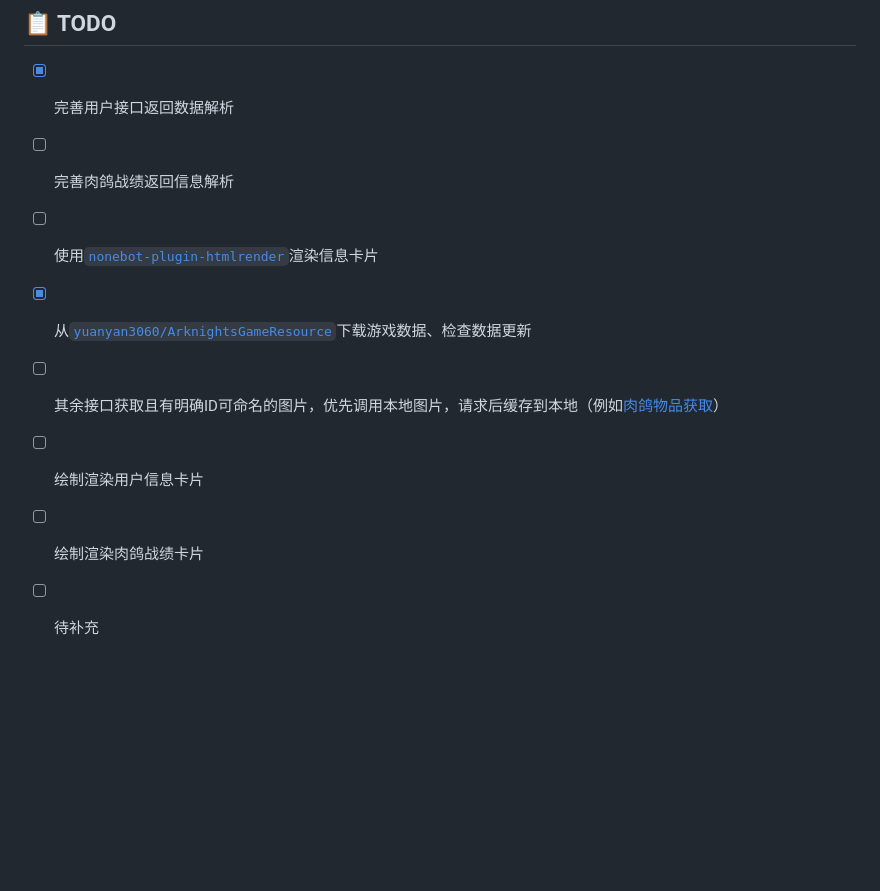
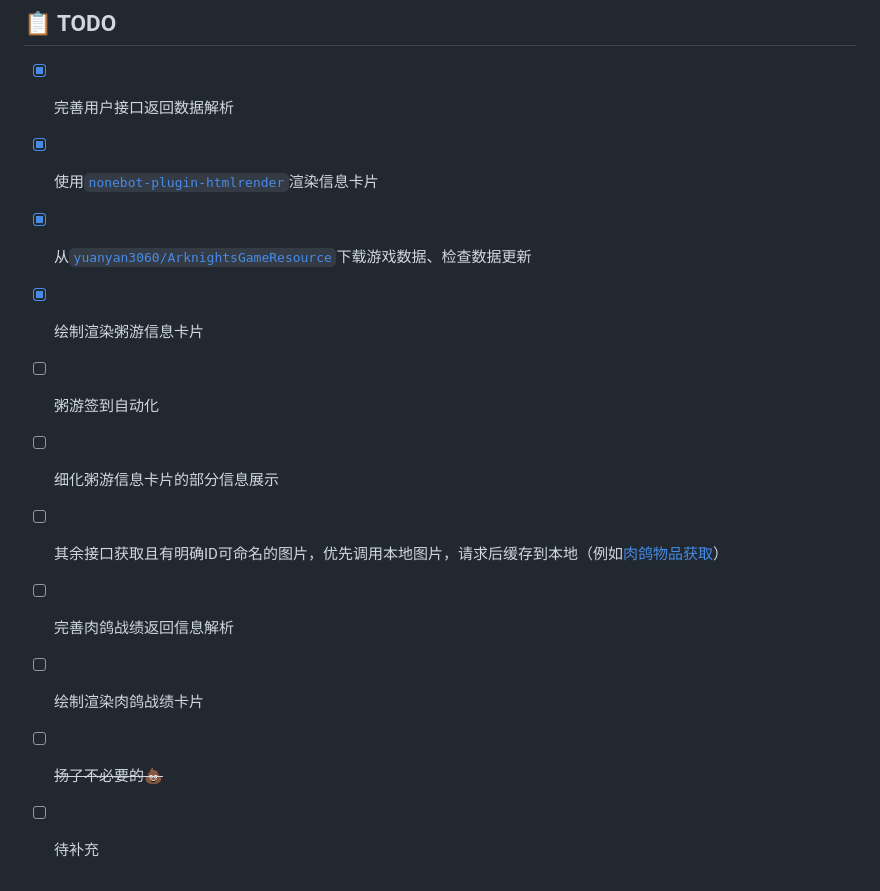
Before and after one commit to FrostN0v0/nonebot-plugin-skland, a Markdown page: README.md, the part around the change. GitHub-like rendering; blank space fills up the shorter version.

Commit message:
📋 更新 TODO

```diff
--- a/README.md
+++ b/README.md
@@ -139,10 +139,13 @@ _✨ 通过森空岛查询游戏数据 ✨_
 ## 📋 TODO
 
 - [x] 完善用户接口返回数据解析
+- [x] 使用[`nonebot-plugin-htmlrender`](https://github.com/kexue-z/nonebot-plugin-htmlrender)渲染信息卡片
+- [x] 从[`yuanyan3060/ArknightsGameResource`](https://github.com/yuanyan3060/ArknightsGameResource)下载游戏数据、检查数据更新
+- [x] 绘制渲染粥游信息卡片
+- [ ] 粥游签到自动化
+- [ ] 细化粥游信息卡片的部分信息展示
+- [ ] 其余接口获取且有明确ID可命名的图片，优先调用本地图片，请求后缓存到本地（例如[肉鸽物品获取](https://web.hycdn.cn/arknights/game/assets/roguelike_item/rogue_3_relic_legacy_169.png)）
 - [ ] 完善肉鸽战绩返回信息解析
-- [ ] 使用[`nonebot-plugin-htmlrender`](https://github.com/kexue-z/nonebot-plugin-htmlrender)渲染信息卡片
-- [x] 从[`yuanyan3060/ArknightsGameResource`](https://github.com/yuanyan3060/ArknightsGameResource)下载游戏数据、检查数据更新
-- [ ] 其余接口获取且有明确ID可命名的图片，优先调用本地图片，请求后缓存到本地（例如[肉鸽物品获取](https://web.hycdn.cn/arknights/game/assets/roguelike_item/rogue_3_relic_legacy_169.png)）
-- [ ] 绘制渲染用户信息卡片
 - [ ] 绘制渲染肉鸽战绩卡片
+- [ ] ~~扬了不必要的💩~~
 - [ ] 待补充
```
